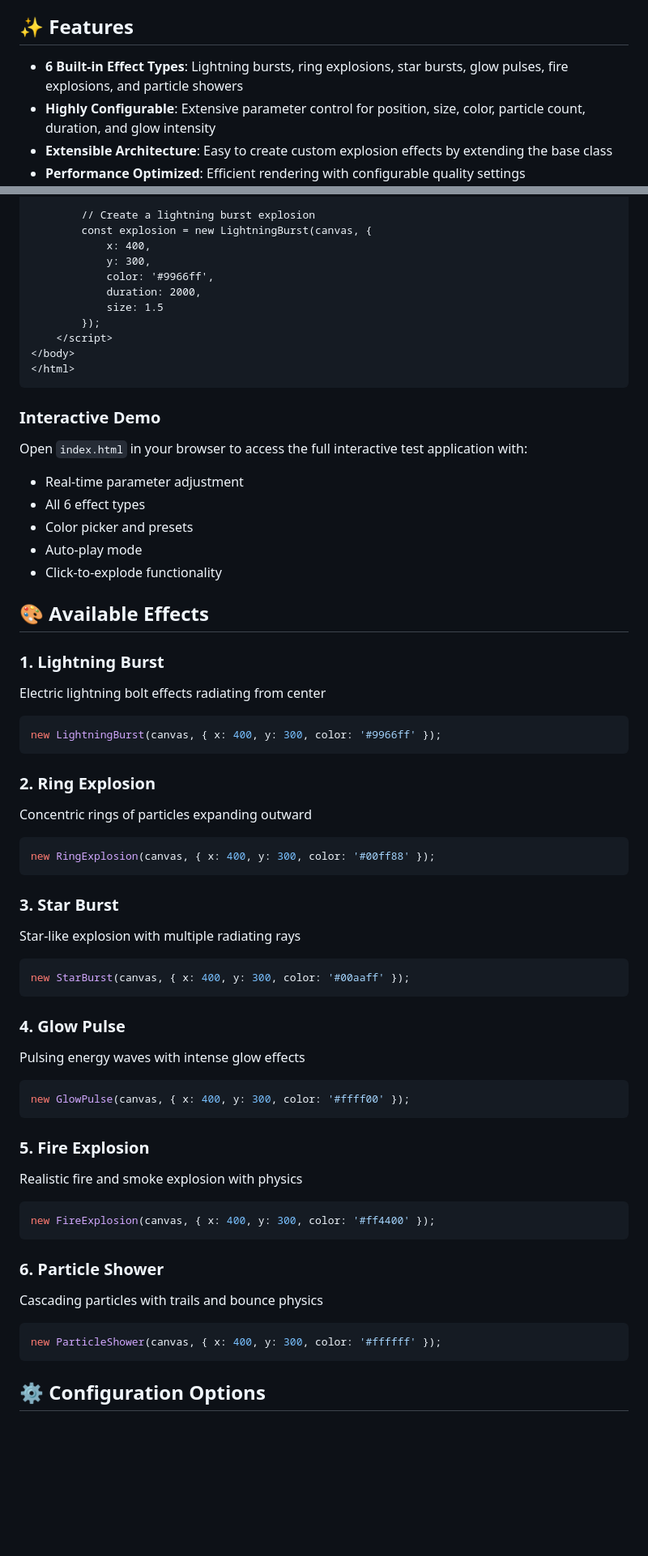
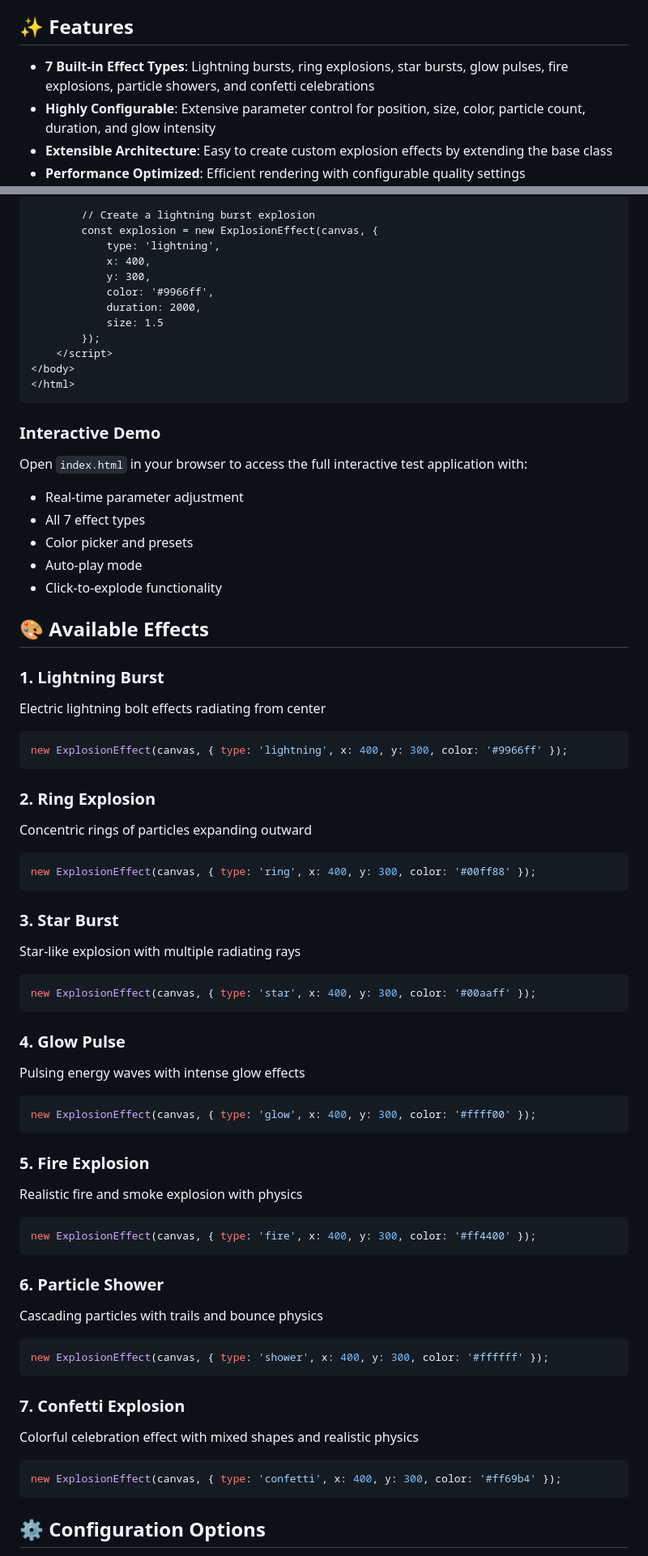
Before and after one commit to markharrison/Explosion, a Markdown page: README.md, 2 parts joined by grey strips. Shown at 81% size. Drawn GitHub-style; blank space fills up the shorter version.

````diff
--- a/README.md
+++ b/README.md
@@ -4,7 +4,7 @@ A comprehensive JavaScript library for creating stunning animated explosion effe
 
 ## ✨ Features
 
-- **6 Built-in Effect Types**: Lightning bursts, ring explosions, star bursts, glow pulses, fire explosions, and particle showers
+- **7 Built-in Effect Types**: Lightning bursts, ring explosions, star bursts, glow pulses, fire explosions, particle showers, and confetti celebrations
 - **Highly Configurable**: Extensive parameter control for position, size, color, particle count, duration, and glow intensity
 - **Extensible Architecture**: Easy to create custom explosion effects by extending the base class
 - **Performance Optimized**: Efficient rendering with configurable quality settings
@@ -29,7 +29,8 @@ A comprehensive JavaScript library for creating stunning animated explosion effe
         const canvas = document.getElementById('canvas');
 
         // Create a lightning burst explosion
-        const explosion = new LightningBurst(canvas, {
+        const explosion = new ExplosionEffect(canvas, {
+            type: 'lightning',
             x: 400,
             y: 300,
             color: '#9966ff',
@@ -45,7 +46,7 @@ A comprehensive JavaScript library for creating stunning animated explosion effe
 
 Open `index.html` in your browser to access the full interactive test application with:
 - Real-time parameter adjustment
-- All 6 effect types
+- All 7 effect types
 - Color picker and presets
 - Auto-play mode
 - Click-to-explode functionality
@@ -55,37 +56,43 @@ Open `index.html` in your browser to access the full interactive test applicatio
 ### 1. Lightning Burst
 Electric lightning bolt effects radiating from center
 ```javascript
-new LightningBurst(canvas, { x: 400, y: 300, color: '#9966ff' });
+new ExplosionEffect(canvas, { type: 'lightning', x: 400, y: 300, color: '#9966ff' });
 ```
 
 ### 2. Ring Explosion
 Concentric rings of particles expanding outward
 ```javascript
-new RingExplosion(canvas, { x: 400, y: 300, color: '#00ff88' });
+new ExplosionEffect(canvas, { type: 'ring', x: 400, y: 300, color: '#00ff88' });
 ```
 
 ### 3. Star Burst
 Star-like explosion with multiple radiating rays
 ```javascript
-new StarBurst(canvas, { x: 400, y: 300, color: '#00aaff' });
+new ExplosionEffect(canvas, { type: 'star', x: 400, y: 300, color: '#00aaff' });
 ```
 
 ### 4. Glow Pulse
 Pulsing energy waves with intense glow effects
 ```javascript
-new GlowPulse(canvas, { x: 400, y: 300, color: '#ffff00' });
+new ExplosionEffect(canvas, { type: 'glow', x: 400, y: 300, color: '#ffff00' });
 ```
 
 ### 5. Fire Explosion
 Realistic fire and smoke explosion with physics
 ```javascript
-new FireExplosion(canvas, { x: 400, y: 300, color: '#ff4400' });
+new ExplosionEffect(canvas, { type: 'fire', x: 400, y: 300, color: '#ff4400' });
 ```
 
 ### 6. Particle Shower
 Cascading particles with trails and bounce physics
 ```javascript
-new ParticleShower(canvas, { x: 400, y: 300, color: '#ffffff' });
+new ExplosionEffect(canvas, { type: 'shower', x: 400, y: 300, color: '#ffffff' });
+```
+
+### 7. Confetti Explosion
+Colorful celebration effect with mixed shapes and realistic physics
+```javascript
+new ExplosionEffect(canvas, { type: 'confetti', x: 400, y: 300, color: '#ff69b4' });
 ```
 
 ## ⚙️ Configuration Options
````
Also changed, not shown: other parts of README.md (+32 -23 lines).
